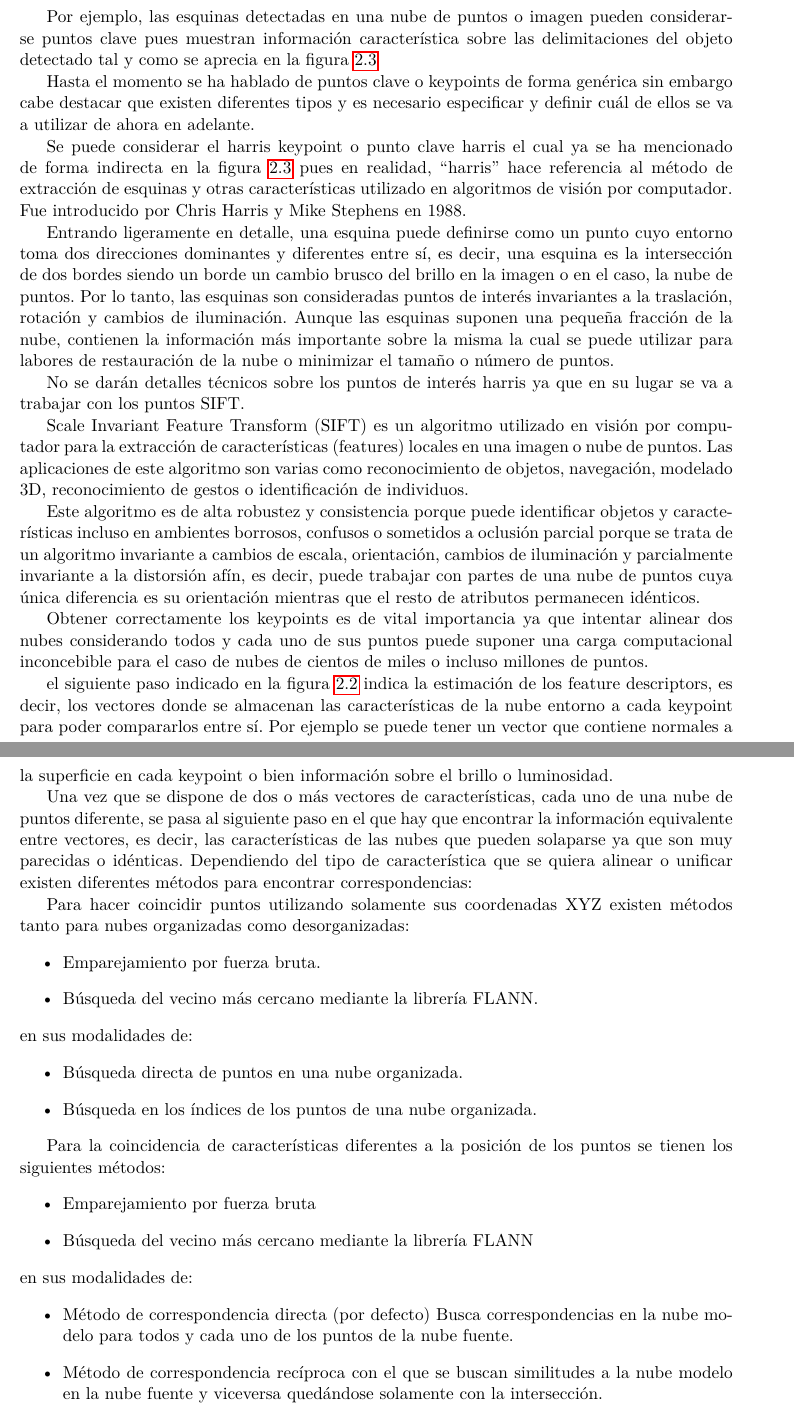
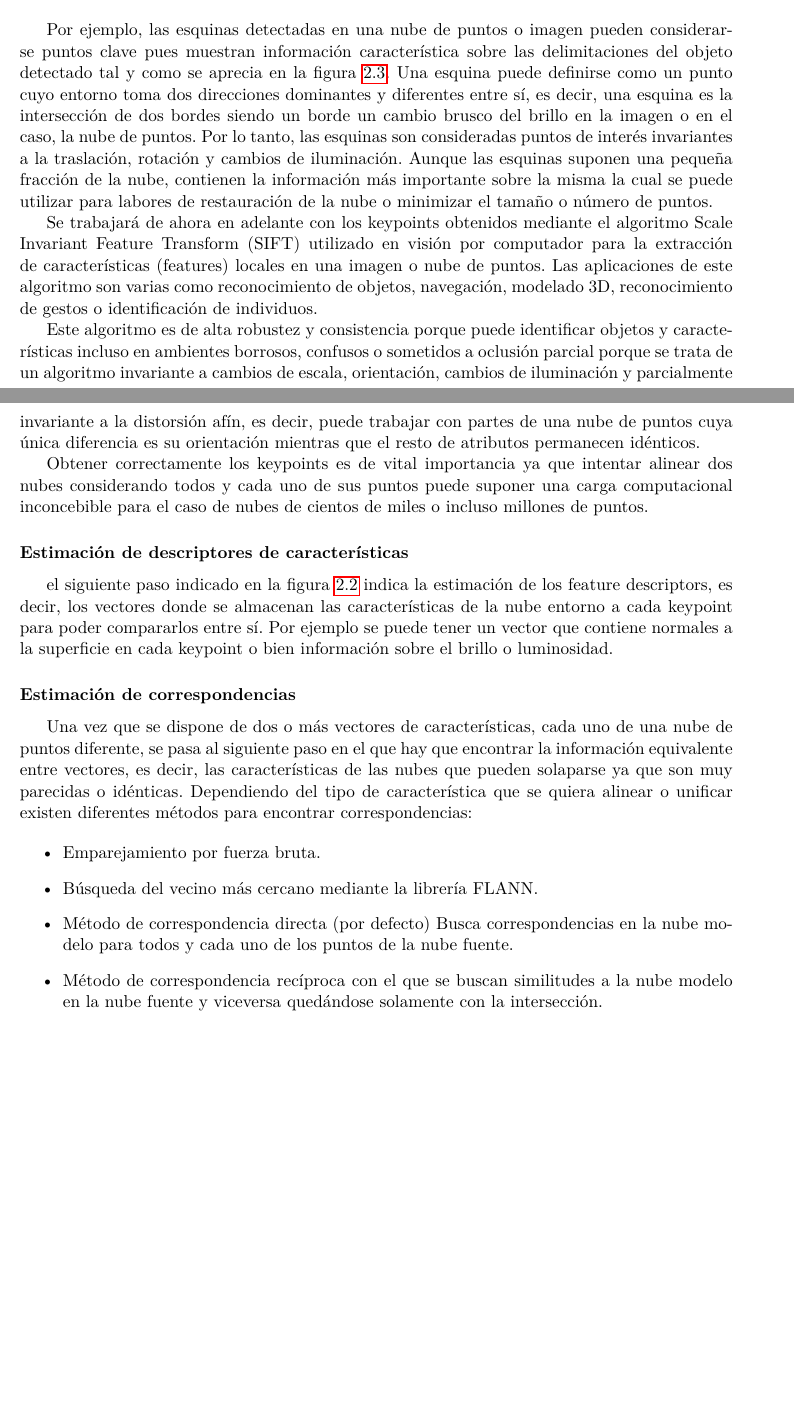
Before and after one commit to javierpp1381/TFG, a LaTeX thesis (memoria/LaTeX/memoria.tex, which reads memoria/LaTeX/capitulo2_pcl-objetivos-herramientas.tex): two parts of pages 28 and 29 of 82 before the commit and two parts of pages 27 and 28 of 80 after it, joined at a grey line, cut so that both start at the same text, the shorter picture padded with empty space. Compiled offline with pdfLaTeX.

Commit message:
Add files via upload

```diff
--- a/memoria/LaTeX/capitulo2_pcl-objetivos-herramientas.tex
+++ b/memoria/LaTeX/capitulo2_pcl-objetivos-herramientas.tex
@@ -145,7 +150,8 @@ Dadas dos o más nubes de puntos como entrada, el primer paso implica extraer ke
 
 %COMPLETAR CON http://www.pointclouds.org/assets/uploads/cglibs13_features.pdf
 
-Por ejemplo, las esquinas detectadas en una nube de puntos o imagen pueden considerarse puntos clave pues muestran información característica sobre las delimitaciones del objeto detectado tal y como se aprecia en la figura \ref{fig:corner_detection}
+Por ejemplo, las esquinas detectadas en una nube de puntos o imagen pueden considerarse puntos clave pues muestran información característica sobre las delimitaciones del objeto detectado tal y como se aprecia en la figura \ref{fig:corner_detection}. Una esquina puede definirse como un punto cuyo entorno toma dos direcciones dominantes y diferentes entre sí, es decir, una esquina es la intersección de dos bordes siendo un borde un cambio brusco del brillo en la imagen o en el caso, la nube de puntos. Por lo tanto, las esquinas son consideradas puntos de interés invariantes a la traslación, rotación y cambios de iluminación.
+Aunque las esquinas suponen una pequeña fracción de la nube, contienen la información más importante sobre la misma la cual se puede utilizar para labores de restauración de la nube o minimizar el tamaño o número de puntos.
 
 \begin{figure}
 \centering
@@ -153,43 +159,30 @@ Por ejemplo, las esquinas detectadas en una nube de puntos o imagen pueden consi
 \caption{Ejemplo de detección de puntos clave en forma de esquinas.}\label{fig:corner_detection}
 \end{figure}
 
+\iffalse
 Hasta el momento se ha hablado de puntos clave o keypoints de forma genérica sin embargo cabe destacar que existen diferentes tipos y es necesario especificar y definir cuál de ellos se va a utilizar de ahora en adelante.
 
 Se puede considerar el harris keypoint o punto clave harris el cual ya se ha mencionado de forma indirecta en la figura \ref{fig:corner_detection} pues en realidad, ``harris'' hace referencia al método de extracción de esquinas y otras características utilizado en algoritmos de visión por computador. Fue introducido por Chris Harris y Mike Stephens en 1988.
 
 Entrando ligeramente en detalle, una esquina puede definirse como un punto cuyo entorno toma dos direcciones dominantes y diferentes entre sí, es decir, una esquina es la intersección de dos bordes siendo un borde un cambio brusco del brillo en la imagen o en el caso, la nube de puntos. Por lo tanto, las esquinas son consideradas puntos de interés invariantes a la traslación, rotación y cambios de iluminación.
 Aunque las esquinas suponen una pequeña fracción de la nube, contienen la información más importante sobre la misma la cual se puede utilizar para labores de restauración de la nube o minimizar el tamaño o número de puntos.
+\fi
 
-No se darán detalles técnicos sobre los puntos de interés harris ya que en su lugar se va a trabajar con los puntos SIFT.
-
-Scale Invariant Feature Transform (SIFT) es un algoritmo utilizado en visión por computador para la extracción de características (features) locales en una imagen o nube de puntos. Las aplicaciones de este algoritmo son varias como reconocimiento de objetos, navegación, modelado 3D, reconocimiento de gestos o identificación de individuos.
+Se trabajará de ahora en adelante con los keypoints obtenidos mediante el algoritmo Scale Invariant Feature Transform (SIFT) utilizado en visión por computador para la extracción de características (features) locales en una imagen o nube de puntos. Las aplicaciones de este algoritmo son varias como reconocimiento de objetos, navegación, modelado 3D, reconocimiento de gestos o identificación de individuos.
 
 Este algoritmo es de alta robustez y consistencia porque puede identificar objetos y características incluso en ambientes borrosos, confusos o sometidos a oclusión parcial porque se trata de un algoritmo invariante a cambios de escala, orientación, cambios de iluminación y parcialmente invariante a la distorsión afín, es decir, puede trabajar con partes de una nube de puntos cuya única diferencia es su orientación mientras que el resto de atributos permanecen idénticos.
 
 Obtener correctamente los keypoints es de vital importancia ya que intentar alinear dos nubes considerando todos y cada uno de sus puntos puede suponer una carga computacional inconcebible para el caso de nubes de cientos de miles o incluso millones de puntos.
 
+\subsubsection{Estimación de descriptores de características}
 el siguiente paso indicado en la figura \ref{fig:registration_flow} indica la estimación de los feature descriptors, es decir, los vectores donde se almacenan las características de la nube entorno a cada keypoint para poder compararlos entre sí. Por ejemplo se puede tener un vector que contiene normales a la superficie en cada keypoint o bien información sobre el brillo o luminosidad.
 
+\subsubsection{Estimación de correspondencias}
 Una vez que se dispone de dos o más vectores de características, cada uno de una nube de puntos diferente, se pasa al siguiente paso en el que hay que encontrar la información equivalente entre vectores, es decir, las características de las nubes que pueden solaparse ya que son muy parecidas o idénticas. Dependiendo del tipo de característica que se quiera alinear o unificar existen diferentes métodos para encontrar correspondencias:
 
-Para hacer coincidir puntos utilizando solamente sus coordenadas XYZ existen métodos tanto para nubes organizadas como desorganizadas:
 \begin{itemize}
 \item[•]Emparejamiento por fuerza bruta.
 \item[•]Búsqueda del vecino más cercano mediante la librería FLANN.
-\end{itemize}
-en sus modalidades de:
-\begin{itemize}
-\item[•]Búsqueda directa de puntos en una nube organizada.
-\item[•]Búsqueda en los índices de los puntos de una nube organizada.
-\end{itemize}
-
-Para la coincidencia de características diferentes a la posición de los puntos se tienen los siguientes métodos:
-\begin{itemize}
-\item[•]Emparejamiento por fuerza bruta
-\item[•]Búsqueda del vecino más cercano mediante la librería FLANN
-\end{itemize}
-en sus modalidades de:
-\begin{itemize}
 \item[•]Método de correspondencia directa (por defecto) Busca correspondencias en la nube modelo para todos y cada uno de los puntos de la nube fuente.
 \item[•]Método de correspondencia recíproca con el que se buscan similitudes a la nube modelo en la nube fuente y viceversa quedándose solamente con la intersección.
 \end{itemize}
```
Also changed, not shown: memoria/LaTeX/capitulo2_pcl-objetivos-herramientas.tex (34 more changed lines), 5 other files.
